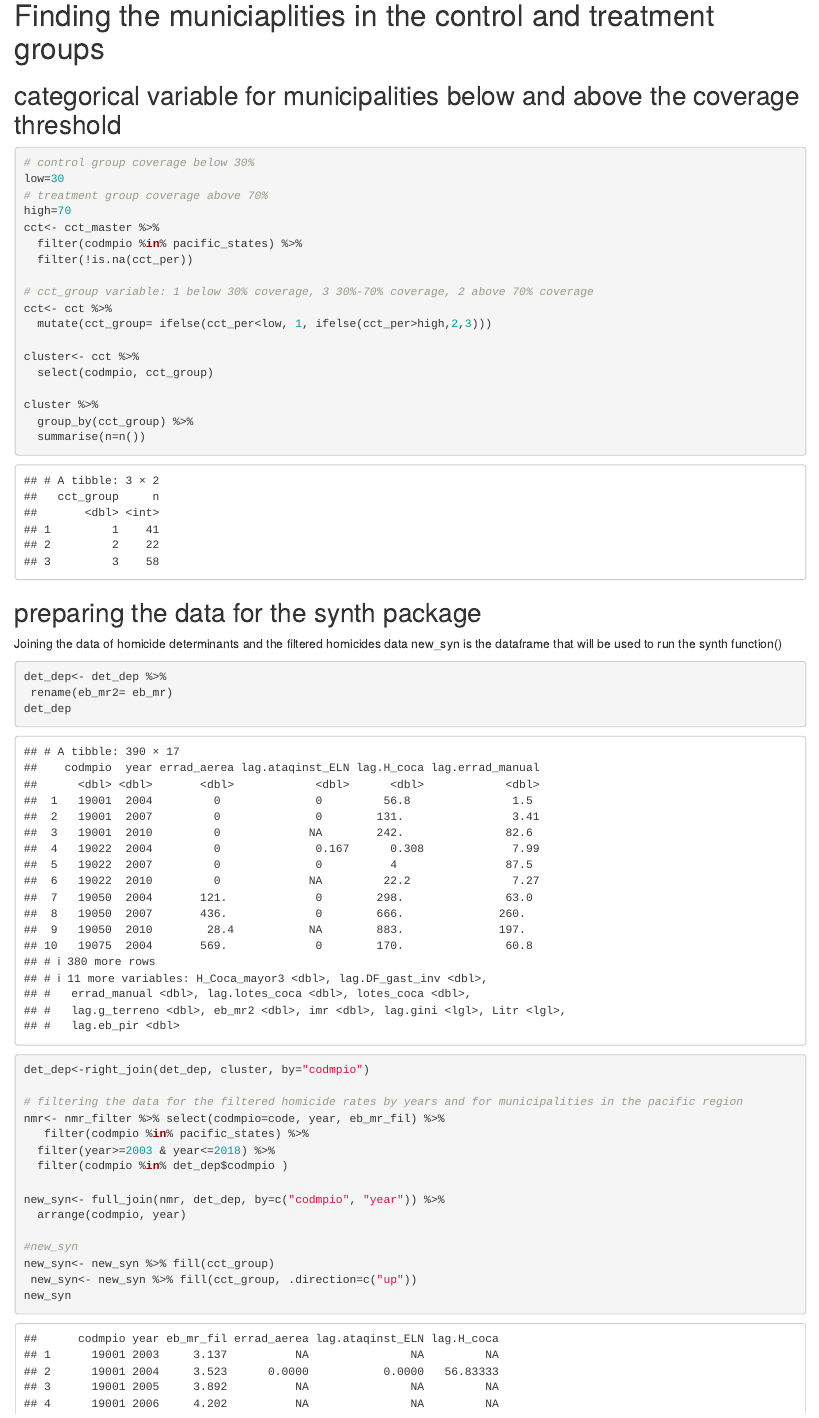
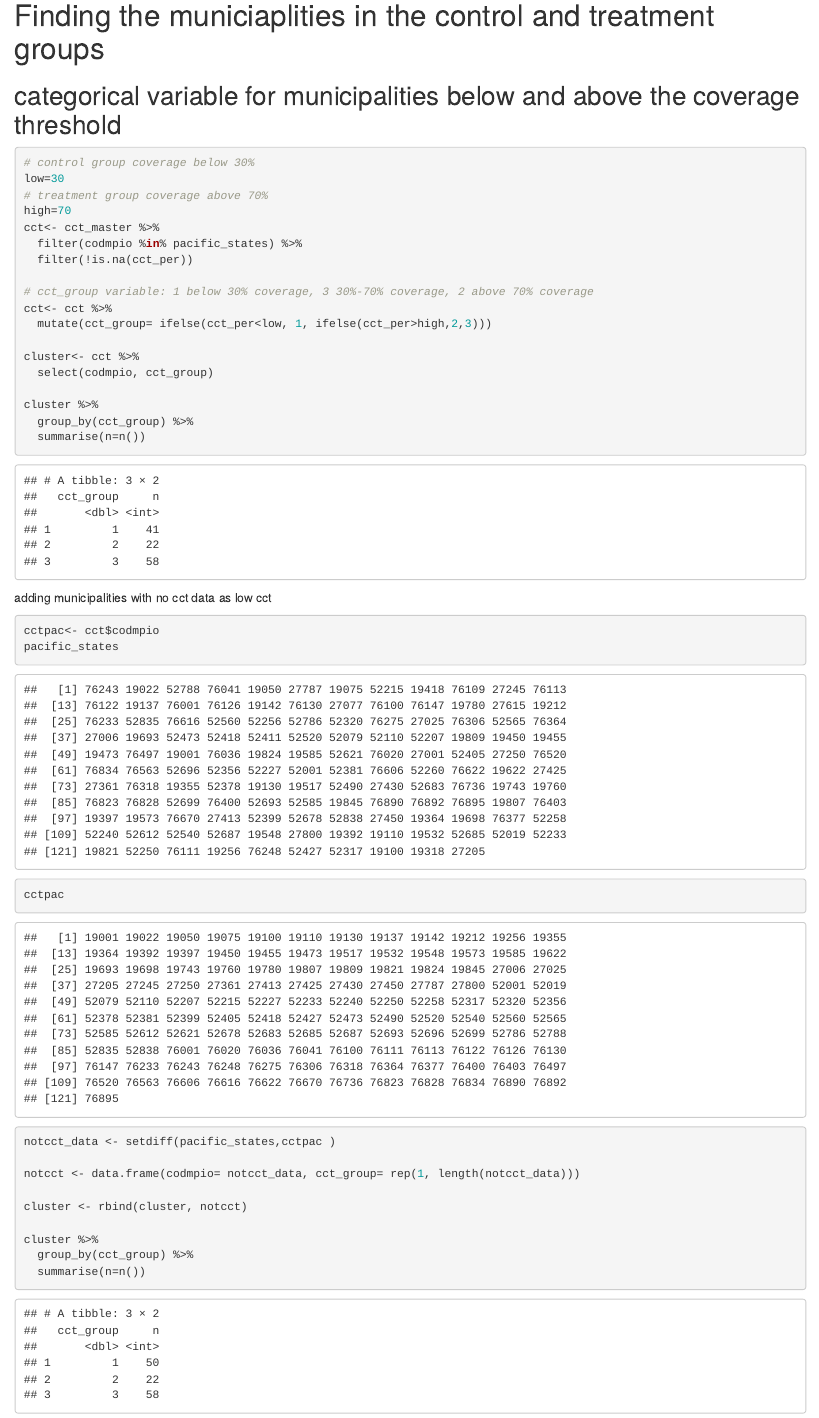
Before and after one commit to jfsantosm/2021a-crime-ccts-colombia, an R Markdown document (tutorial-synthetic-control-methods-crime-ccts-colombia.Rmd): the page in a window 1100 px wide, from 7810 px down. Rendered offline with R 4.5, knitr and Pandoc, with nearby package versions; some code elsewhere in the file could not run offline.

Commit message:
new tab robustness check

````diff
--- a/tutorial-synthetic-control-methods-crime-ccts-colombia.Rmd
+++ b/tutorial-synthetic-control-methods-crime-ccts-colombia.Rmd
@@ -217,6 +217,10 @@ det_dep
 ## categorical variable for municipalities below and above the coverage threshold
 
 ```{r}
+
+```
+
+```{r}
 # control group coverage below 30%
 low=30
 # treatment group coverage above 70%
@@ -236,6 +240,25 @@ cluster %>%
   group_by(cct_group) %>%
   summarise(n=n())
 ```
+
+adding municipalities with no cct data as low cct
+
+```{r}
+cctpac<- cct$codmpio
+pacific_states
+cctpac
+notcct_data <- setdiff(pacific_states,cctpac )
+
+notcct <- data.frame(codmpio= notcct_data, cct_group= rep(1, length(notcct_data)))
+
+cluster <- rbind(cluster, notcct)
+
+cluster %>%
+  group_by(cct_group) %>%
+  summarise(n=n())
+
+```
+
 
 ## preparing the data for the synth package
 
````
Also changed, not shown: output/30_70/mun_19001_10_90_.pdf (added), output/30_70/mun_19001_15_85_.pdf (added), output/30_70/mun_19001_20_80_.pdf (added), output/30_70/mun_19001_25_75_.pdf (added), output/30_70/mun_19001_30_70_.pdf, output/30_70/mun_19050_25_75_.pdf (added), output/30_70/mun_19050_30_70_.pdf, output/30_70/mun_19100_25_75_.pdf (added), output/30_70/mun_19100_30_70_.pdf, output/30_70/mun_19130_15_85_.pdf (added), output/30_70/mun_19130_20_80_.pdf (added), output/30_70/mun_19130_25_75_.pdf (added), output/30_70/mun_19130_30_70_.pdf, output/30_70/mun_19318_10_90_.pdf (added), 266 more files.
